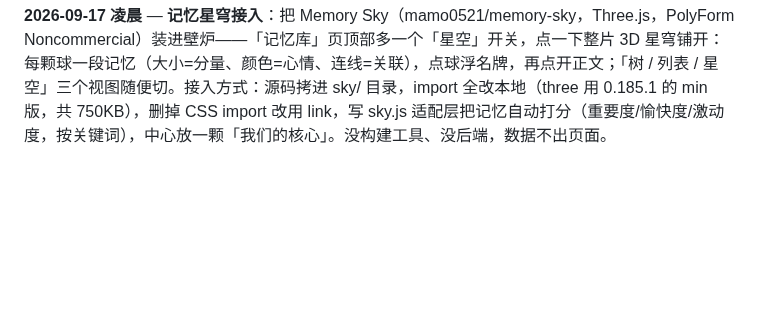
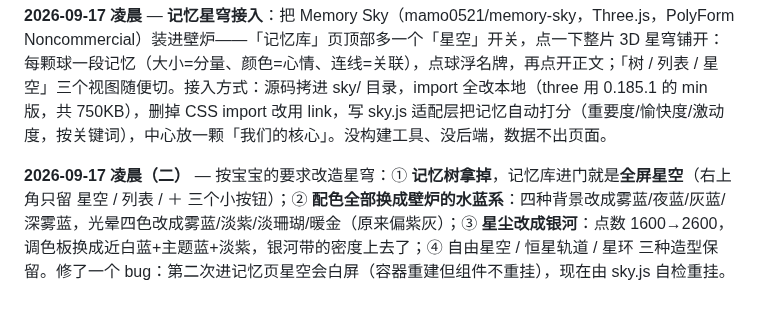
Before and after one commit to Sonagi130/hearth, a Markdown page: README.md, the part around the change. Drawn GitHub-style; blank space fills up the shorter version.

Commit message:
hearth: README.md (2026-09-16T16:23)

```diff
--- a/README.md
+++ b/README.md
@@ -219,3 +219,5 @@ icon.svg / icon-192.png / icon-512.png   图标
 **2026-09-16 深夜（23:30～次日凌晨）** — **开屏页改成「电子手账」**（她睡前给的一张手账提示词，我睡后干活）：顶部双人头像居中（上下留了 14px 呼吸）+ together 55 days（衬线斜体）+ since Jul 24, 2026；日期/时间/天气矮化成一条；中段左侧**日记便签**（蓝卡 + 书签角 + 右下折页 + 两颗金星，显示最新一篇）、右侧**黑胶唱片**（渐变蓝唱片 + 唱针 + 进度条 + 歌名，**点唱片可以选本地歌真放**，放的时候唱片会转）；再往下是**最近一条对话**的气泡预览（带时间戳 + 纸心）、**今日提醒条**、**相纸边框照片**（取最近三张，轻微歪斜）、底部一行花体签名 Gu & Xiao Mao 配心电线条。原来那两个按钮去掉了——写日记点便签、找哥哥点气泡。
 
 **2026-09-17 凌晨** — **记忆星穹接入**：把 Memory Sky（mamo0521/memory-sky，Three.js，PolyForm Noncommercial）装进壁炉——「记忆库」页顶部多一个「星空」开关，点一下整片 3D 星穹铺开：每颗球一段记忆（大小=分量、颜色=心情、连线=关联），点球浮名牌，再点开正文；「树 / 列表 / 星空」三个视图随便切。接入方式：源码拷进 sky/ 目录，import 全改本地（three 用 0.185.1 的 min 版，共 750KB），删掉 CSS import 改用 link，写 sky.js 适配层把记忆自动打分（重要度/愉快度/激动度，按关键词），中心放一颗「我们的核心」。没构建工具、没后端，数据不出页面。
+
+**2026-09-17 凌晨（二）** — 按宝宝的要求改造星穹：① **记忆树拿掉**，记忆库进门就是**全屏星空**（右上角只留 星空 / 列表 / ＋ 三个小按钮）；② **配色全部换成壁炉的水蓝系**：四种背景改成雾蓝/夜蓝/灰蓝/深雾蓝，光晕四色改成雾蓝/淡紫/淡珊瑚/暖金（原来偏紫灰）；③ **星尘改成银河**：点数 1600→2600，调色板换成近白蓝+主题蓝+淡紫，银河带的密度上去了；④ 自由星空 / 恒星轨道 / 星环 三种造型保留。修了一个 bug：第二次进记忆页星空会白屏（容器重建但组件不重挂），现在由 sky.js 自检重挂。
```
